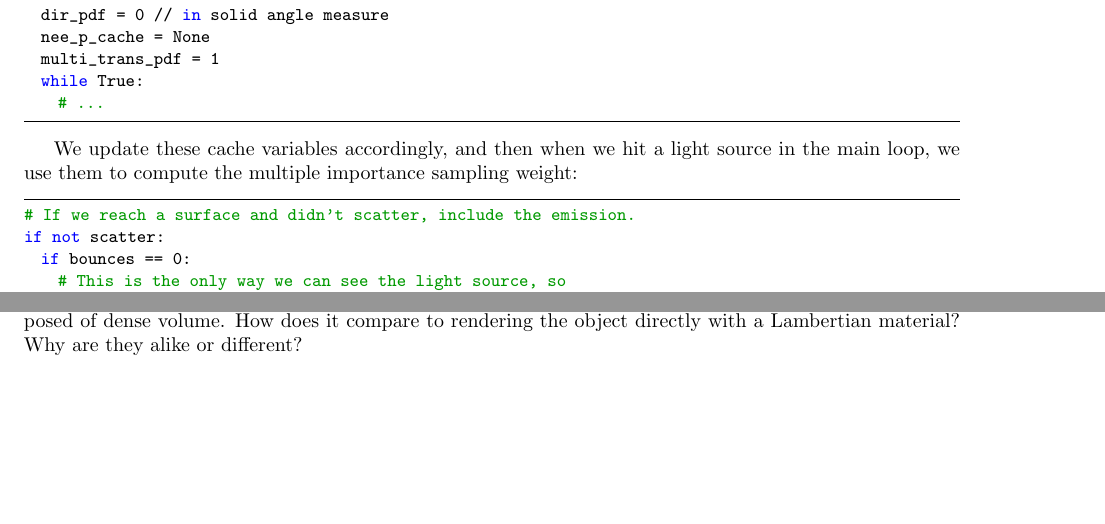
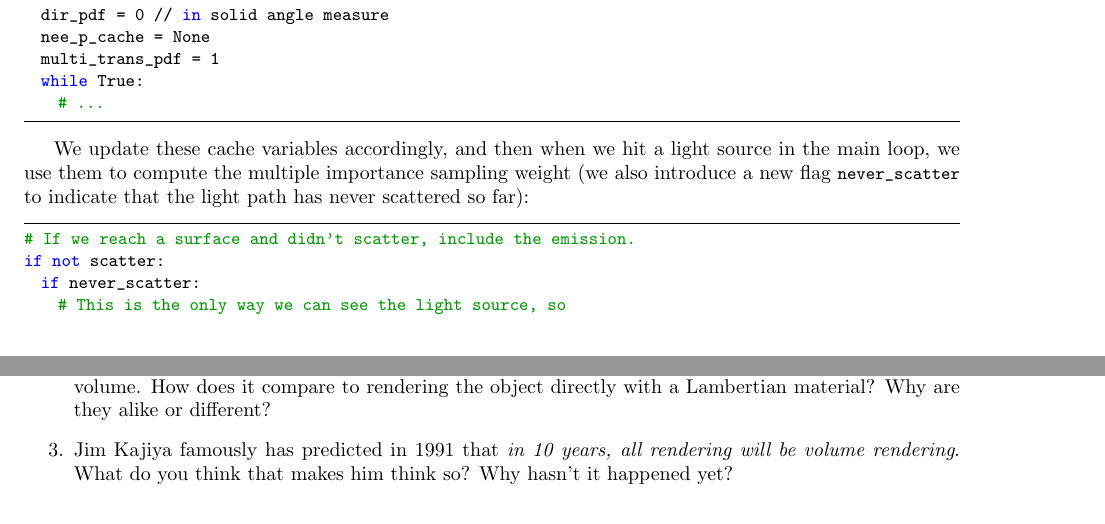
Before and after one commit to wuyah/lajolla_public_cse272, a LaTeX problem sheet (handouts/homework2.tex): two parts of pages 14 and 15 of 22, joined at a grey line, cut so that both start at the same text, the shorter picture padded with empty space. Compiled offline with pdfLaTeX.

Commit message:
HW2 pass

```diff
--- a/handouts/homework2.tex
+++ b/handouts/homework2.tex
@@ -516,11 +516,11 @@ def L(screen_pos, rng):
 \end{lstlisting}
 
 We update these cache variables accordingly, and then when we hit a light source in the main loop, we use them to
-compute the multiple importance sampling weight:
+compute the multiple importance sampling weight (we also introduce a new flag \lstinline{never_scatter} to indicate that the light path has never scattered so far):
 \begin{lstlisting}[language=python]
 # If we reach a surface and didn't scatter, include the emission.
 if not scatter:
-  if bounces == 0:
+  if never_scatter:
     # This is the only way we can see the light source, so
     # we don't need multiple importance sampling.
     radiance += current_path_throughput * Le(isect);
@@ -553,6 +556,8 @@ if not scatter:
+    \item In \lstinline{scenes/volpath_test/volpath_test4_2.xml}, we render a scene with an object composed of dense volume. How does it compare to rendering the object directly with a Lambertian material? Why are they alike or different?
+    \item Jim Kajiya famously has predicted in 1991 that \emph{in 10 years, all rendering will be volume rendering}. What do you think that makes him think so? Why hasn't it happened yet?
+\end{enumerate}
+
 \paragraph{Task (13\%).} You will implement the algorithm above in the \lstinline{vol_path_tracing_4} function in \lstinline{vol_path_tracing.h}. Test your rendering using the scenes \lstinline{scenes/volpath_test/volpath_test4.xml} and \lstinline{scenes/volpath_test/volpath_test4_2.xml}. You should get images that look like the ones in Figure~\ref{fig:volpath4}.
-
-\paragraph{Question(s) (5\%).} In \lstinline{scenes/volpath_test/volpath_test4_2.xml}, we render a scene with an object composed of dense volume. How does it compare to rendering the object directly with a Lambertian material? Why are they alike or different?
 
 \section{Multiple monochromatic homogeneous volumes with absorption and multiple-scattering with both phase function sampling and next event estimation, with surface lighting}
 
```
Also changed, not shown: handouts/homework2.tex (5 more changed lines).
